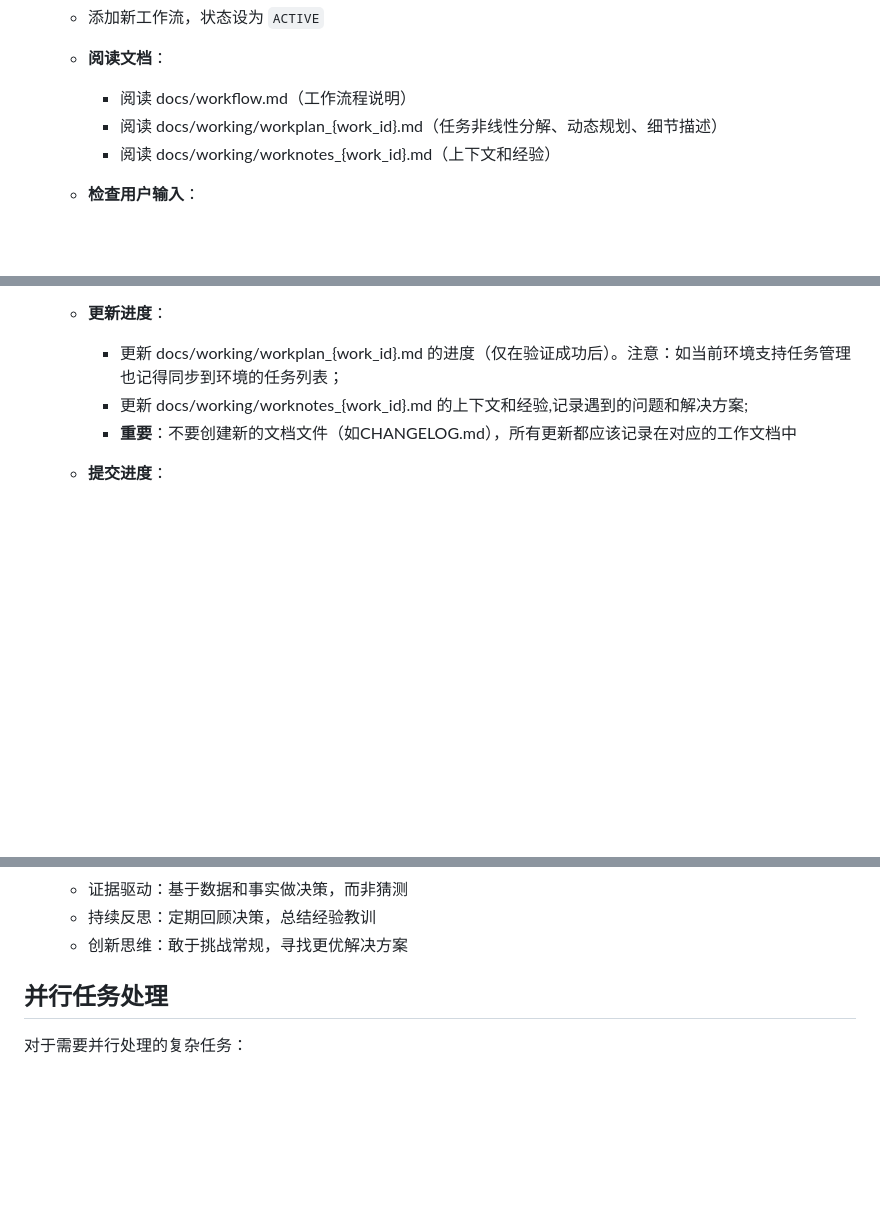
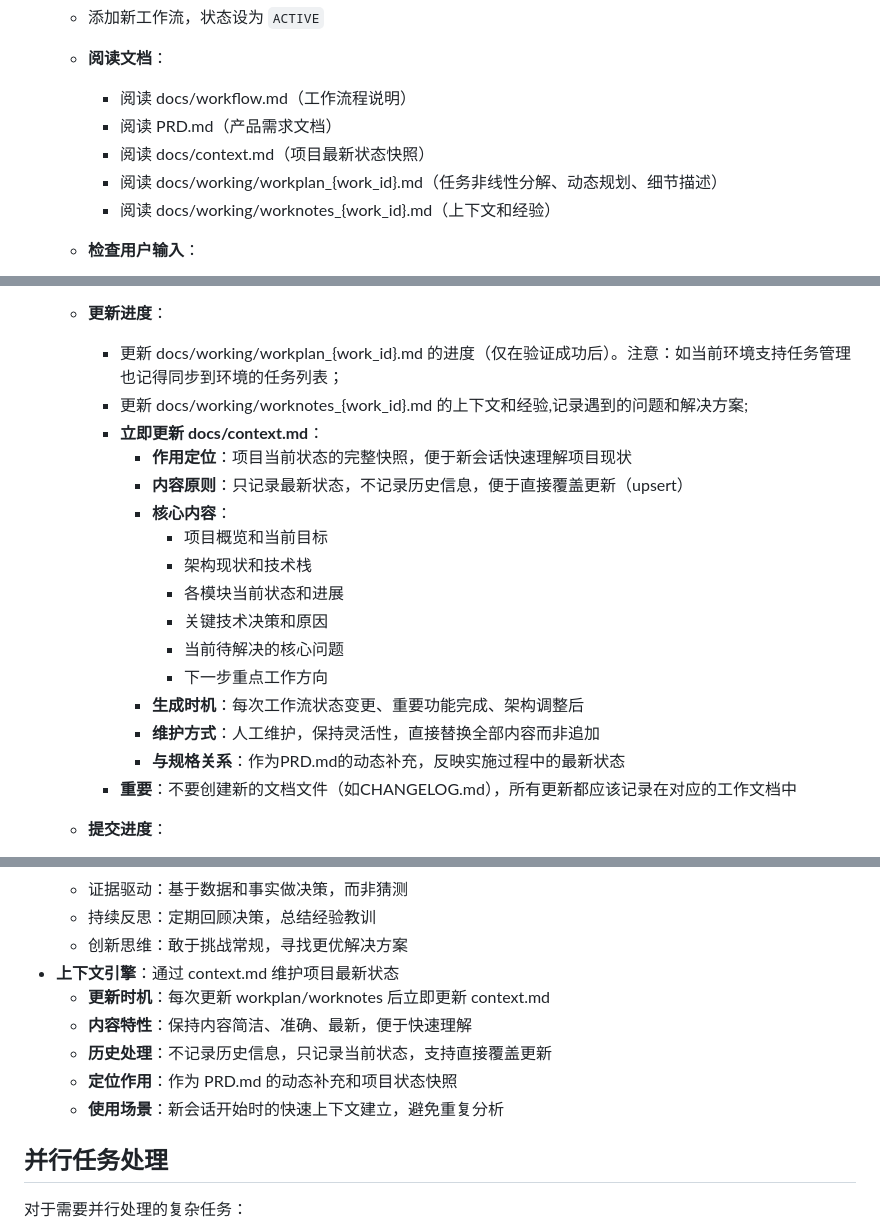
Before and after one commit to wanjochan/mathematical-ai-bootstrapping, a Markdown page: docs/workflow.md, 3 parts joined by grey strips. GitHub-like rendering; blank space fills up the shorter version.

Commit message:
workflow add context

```diff
--- a/docs/workflow.md
+++ b/docs/workflow.md
@@ -99,6 +99,8 @@ flowchart TD
     - 添加新工作流，状态设为 `ACTIVE`
    - **阅读文档**：
      - 阅读 docs/workflow.md（工作流程说明）
+     - 阅读 PRD.md（产品需求文档）
+     - 阅读 docs/context.md（项目最新状态快照）
      - 阅读 docs/working/workplan_{work_id}.md（任务非线性分解、动态规划、细节描述）
      - 阅读 docs/working/worknotes_{work_id}.md（上下文和经验）
    - **检查用户输入**：
@@ -141,6 +143,19 @@ flowchart TD
    - **更新进度**：
      - 更新 docs/working/workplan_{work_id}.md 的进度（仅在验证成功后）。注意：如当前环境支持任务管理也记得同步到环境的任务列表；
      - 更新 docs/working/worknotes_{work_id}.md 的上下文和经验,记录遇到的问题和解决方案;
+     - **立即更新 docs/context.md**：
+       - **作用定位**：项目当前状态的完整快照，便于新会话快速理解项目现状
+       - **内容原则**：只记录最新状态，不记录历史信息，便于直接覆盖更新（upsert）
+       - **核心内容**：
+         - 项目概览和当前目标
+         - 架构现状和技术栈
+         - 各模块当前状态和进展
+         - 关键技术决策和原因
+         - 当前待解决的核心问题
+         - 下一步重点工作方向
+       - **生成时机**：每次工作流状态变更、重要功能完成、架构调整后
+       - **维护方式**：人工维护，保持灵活性，直接替换全部内容而非追加
+       - **与规格关系**：作为PRD.md的动态补充，反映实施过程中的最新状态
      - **重要**：不要创建新的文档文件（如CHANGELOG.md），所有更新都应该记录在对应的工作文档中
    - **提交进度**：
      - 将更新的文档和代码变更提交到版本控制系统
@@ -332,6 +347,12 @@ flowchart TD
   - 证据驱动：基于数据和事实做决策，而非猜测
   - 持续反思：定期回顾决策，总结经验教训
   - 创新思维：敢于挑战常规，寻找更优解决方案
+- **上下文引擎**：通过 context.md 维护项目最新状态
+  - **更新时机**：每次更新 workplan/worknotes 后立即更新 context.md
+  - **内容特性**：保持内容简洁、准确、最新，便于快速理解
+  - **历史处理**：不记录历史信息，只记录当前状态，支持直接覆盖更新
+  - **定位作用**：作为 PRD.md 的动态补充和项目状态快照
+  - **使用场景**：新会话开始时的快速上下文建立，避免重复分析
 
 ## 并行任务处理
 
```
Also changed, not shown: other parts of docs/workflow.md (+3 -3 lines).
